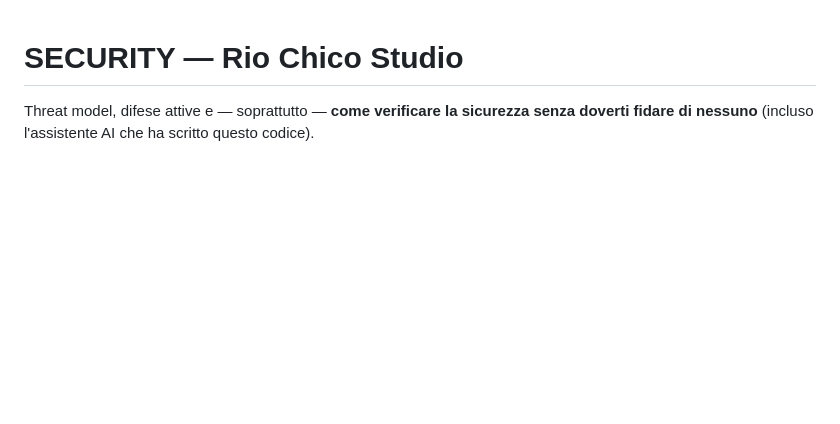
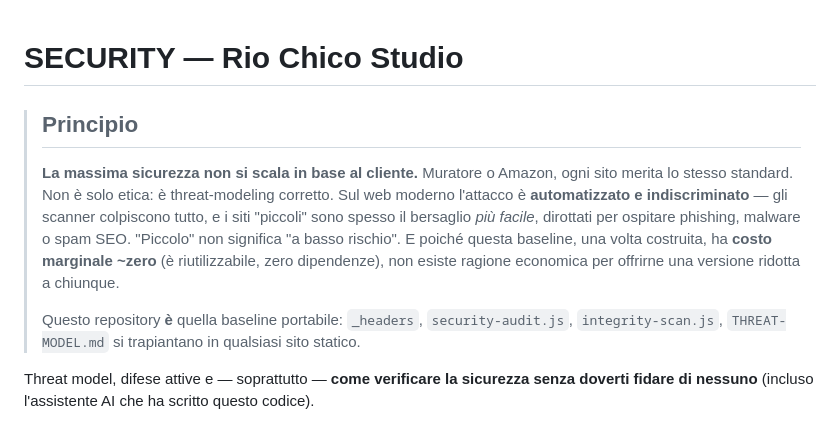
Before and after one commit to Rio-Chico-Devs/RioChicoParadox, a Markdown page: SECURITY.md, the part around the change. Drawn GitHub-style; blank space fills up the shorter version.

Commit message:
SECURITY: state the baseline principle — max security regardless of client
Maximum security does not scale down by client size. A bricklayer's site and
Amazon get the same standard. Rationale is threat-modeling, not just ethics:
modern exploitation is automated and indiscriminate; "small" sites are often
the easier target (hijacked for phishing/malware/SEO spam). The baseline has
~zero marginal cost (reusable, zero-dependency), so there's no reason to ship
a reduced version to anyone. This repo IS that portable baseline.

https://claude.ai/code/session_019f1jYnTSg4RiF7kVS2XVrg

```diff
--- a/SECURITY.md
+++ b/SECURITY.md
@@ -1,4 +1,18 @@
 # SECURITY — Rio Chico Studio
+
+> ## Principio
+> **La massima sicurezza non si scala in base al cliente.** Muratore o Amazon,
+> ogni sito merita lo stesso standard. Non è solo etica: è threat-modeling
+> corretto. Sul web moderno l'attacco è **automatizzato e indiscriminato** —
+> gli scanner colpiscono tutto, e i siti "piccoli" sono spesso il bersaglio
+> *più facile*, dirottati per ospitare phishing, malware o spam SEO. "Piccolo"
+> non significa "a basso rischio". E poiché questa baseline, una volta costruita,
+> ha **costo marginale ~zero** (è riutilizzabile, zero dipendenze), non esiste
+> ragione economica per offrirne una versione ridotta a chiunque.
+>
+> Questo repository **è** quella baseline portabile: `_headers`,
+> `security-audit.js`, `integrity-scan.js`, `THREAT-MODEL.md` si trapiantano in
+> qualsiasi sito statico.
 
 Threat model, difese attive e — soprattutto — **come verificare la sicurezza
 senza doverti fidare di nessuno** (incluso l'assistente AI che ha scritto questo
```
